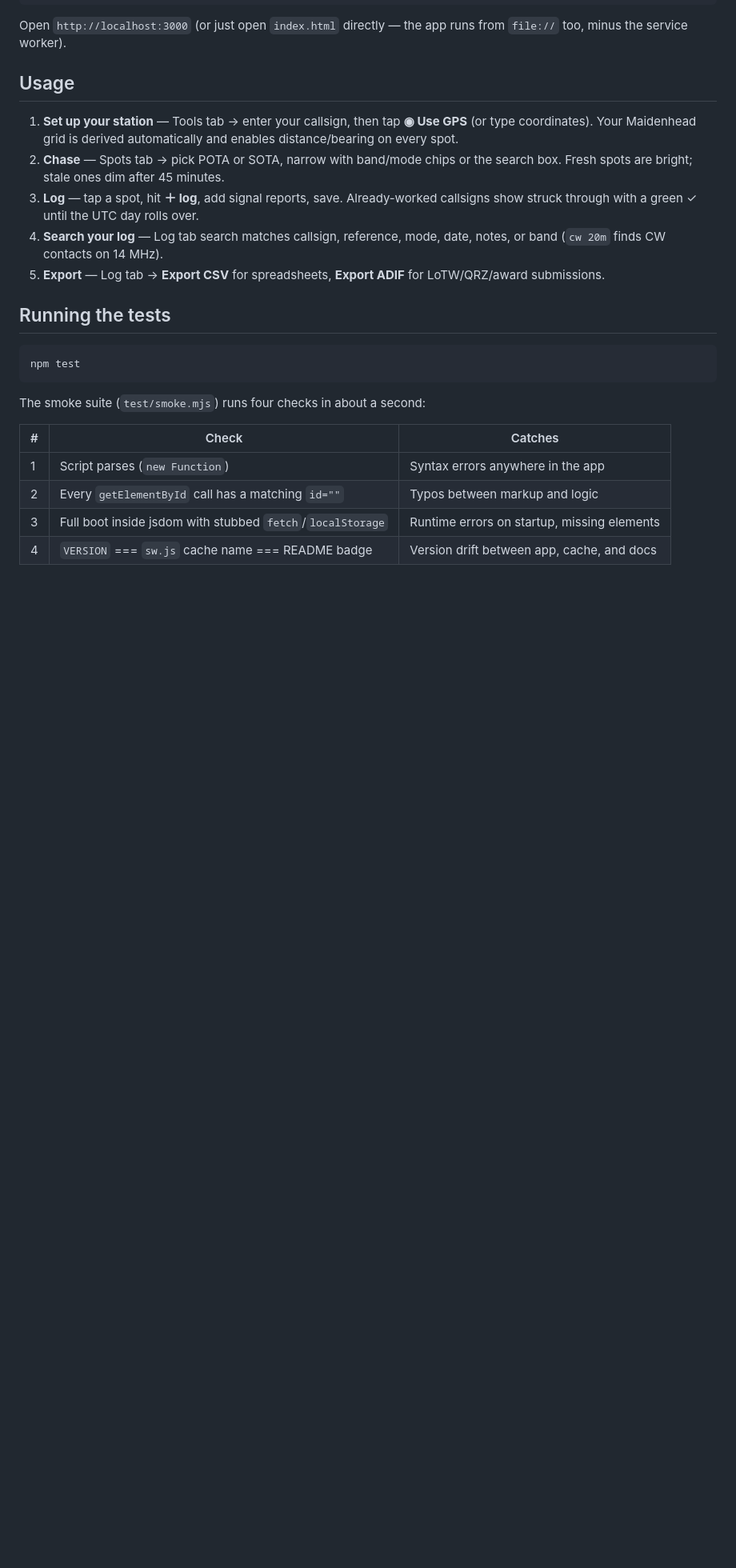
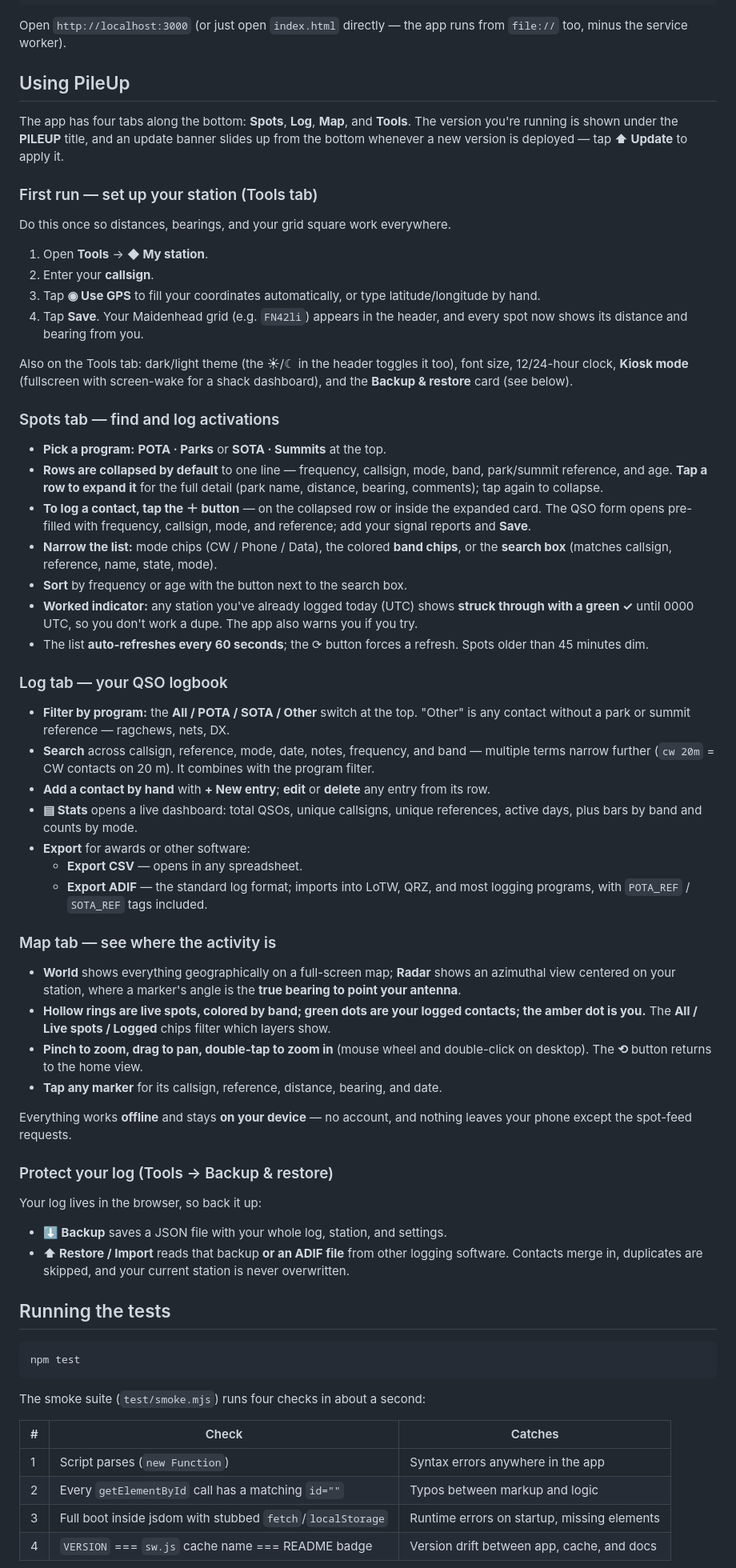
Before and after one commit to cdburgess75/PileUp, a Markdown page: README.md, the part around one of its changes. Shown at 80% size. Rendered like a GitHub page; blank space fills up the shorter version.

Commit message:
Expand README with a full How-to-use guide
Replaces the thin 5-step Usage section with a per-tab user guide
(Spots, Log, Map, Tools) covering the features added since: collapsed
expandable spot rows and tap-to-log, the worked/dupe indicator, the
All/POTA/SOTA/Other log filter and search, hunter stats, CSV/ADIF
export, the full-screen World/Radar map with band-colored markers and
pinch-zoom, and backup/restore/ADIF import. Docs only.

Co-Authored-By: Claude Opus 4.8 <noreply@anthropic.com>
Claude-Session: https://claude.ai/code/session_01CcAmGgxQRBuJMKzBQd3JDc

```diff
--- a/README.md
+++ b/README.md
@@ -121,13 +121,56 @@ npx serve .            # or python3 -m http.server — any static server works
 
 Open `http://localhost:3000` (or just open `index.html` directly — the app runs from `file://` too, minus the service worker).
 
-## Usage
+## Using PileUp
 
-1. **Set up your station** — Tools tab → enter your callsign, then tap **◉ Use GPS** (or type coordinates). Your Maidenhead grid is derived automatically and enables distance/bearing on every spot.
-2. **Chase** — Spots tab → pick POTA or SOTA, narrow with band/mode chips or the search box. Fresh spots are bright; stale ones dim after 45 minutes.
-3. **Log** — tap a spot, hit **＋ log**, add signal reports, save. Already-worked callsigns show struck through with a green ✓ until the UTC day rolls over.
-4. **Search your log** — Log tab search matches callsign, reference, mode, date, notes, or band (`cw 20m` finds CW contacts on 14 MHz).
-5. **Export** — Log tab → **Export CSV** for spreadsheets, **Export ADIF** for LoTW/QRZ/award submissions.
+The app has four tabs along the bottom: **Spots**, **Log**, **Map**, and **Tools**. The version you're running is shown under the **PILEUP** title, and an update banner slides up from the bottom whenever a new version is deployed — tap **⬆ Update** to apply it.
+
+### First run — set up your station (Tools tab)
+
+Do this once so distances, bearings, and your grid square work everywhere.
+
+1. Open **Tools** → **◆ My station**.
+2. Enter your **callsign**.
+3. Tap **◉ Use GPS** to fill your coordinates automatically, or type latitude/longitude by hand.
+4. Tap **Save**. Your Maidenhead grid (e.g. `FN42li`) appears in the header, and every spot now shows its distance and bearing from you.
+
+Also on the Tools tab: dark/light theme (the ☀/☾ in the header toggles it too), font size, 12/24-hour clock, **Kiosk mode** (fullscreen with screen-wake for a shack dashboard), and the **Backup & restore** card (see below).
+
+### Spots tab — find and log activations
+
+- **Pick a program:** **POTA · Parks** or **SOTA · Summits** at the top.
+- **Rows are collapsed by default** to one line — frequency, callsign, mode, band, park/summit reference, and age. **Tap a row to expand it** for the full detail (park name, distance, bearing, comments); tap again to collapse.
+- **To log a contact, tap the ＋ button** — on the collapsed row or inside the expanded card. The QSO form opens pre-filled with frequency, callsign, mode, and reference; add your signal reports and **Save**.
+- **Narrow the list:** mode chips (CW / Phone / Data), the colored **band chips**, or the **search box** (matches callsign, reference, name, state, mode).
+- **Sort** by frequency or age with the button next to the search box.
+- **Worked indicator:** any station you've already logged today (UTC) shows **struck through with a green ✓** until 0000 UTC, so you don't work a dupe. The app also warns you if you try.
+- The list **auto-refreshes every 60 seconds**; the ⟳ button forces a refresh. Spots older than 45 minutes dim.
+
+### Log tab — your QSO logbook
+
+- **Filter by program:** the **All / POTA / SOTA / Other** switch at the top. "Other" is any contact without a park or summit reference — ragchews, nets, DX.
+- **Search** across callsign, reference, mode, date, notes, frequency, and band — multiple terms narrow further (`cw 20m` = CW contacts on 20 m). It combines with the program filter.
+- **Add a contact by hand** with **+ New entry**; **edit** or **delete** any entry from its row.
+- **▤ Stats** opens a live dashboard: total QSOs, unique callsigns, unique references, active days, plus bars by band and counts by mode.
+- **Export** for awards or other software:
+  - **Export CSV** — opens in any spreadsheet.
+  - **Export ADIF** — the standard log format; imports into LoTW, QRZ, and most logging programs, with `POTA_REF` / `SOTA_REF` tags included.
+
+### Map tab — see where the activity is
+
+- **World** shows everything geographically on a full-screen map; **Radar** shows an azimuthal view centered on your station, where a marker's angle is the **true bearing to point your antenna**.
+- **Hollow rings are live spots, colored by band; green dots are your logged contacts; the amber dot is you.** The **All / Live spots / Logged** chips filter which layers show.
+- **Pinch to zoom, drag to pan, double-tap to zoom in** (mouse wheel and double-click on desktop). The **⟲** button returns to the home view.
+- **Tap any marker** for its callsign, reference, distance, bearing, and date.
+
+Everything works **offline** and stays **on your device** — no account, and nothing leaves your phone except the spot-feed requests.
+
+### Protect your log (Tools → Backup & restore)
+
+Your log lives in the browser, so back it up:
+
+- **⬇ Backup** saves a JSON file with your whole log, station, and settings.
+- **⬆ Restore / Import** reads that backup **or an ADIF file** from other logging software. Contacts merge in, duplicates are skipped, and your current station is never overwritten.
 
 ## Running the tests
 
```
Also changed, not shown: other parts of README.md (+1 -1 lines).
